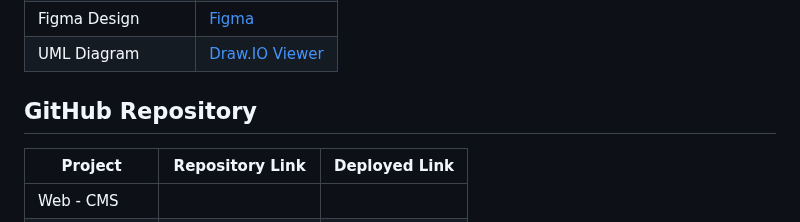
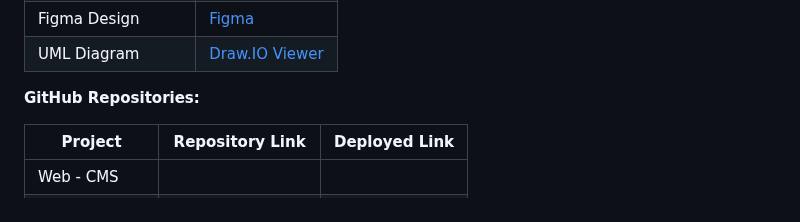
Before and after one commit to kaytervn/Realtime-Chat-App-API, a Markdown page: README.md, the part around the change. Drawn GitHub-style.

```diff
--- a/README.md
+++ b/README.md
@@ -20,7 +20,7 @@ Software Technologies & Advance Mobile Programming Courseworks
 | Figma Design      | [Figma](https://www.figma.com/design/1qtPRdtoCDbU6TWixQee4Q/Untitled?node-id=0-1&node-type=canvas&t=iKgNjOXjMSfvR7qV-0)                                                                                                                                                                             |
 | UML Diagram       | [Draw.IO Viewer](https://viewer.diagrams.net/index.html?tags=%7B%7D&lightbox=1&highlight=0000ff&edit=_blank&layers=1&nav=1&title=ZALO_UTE.drawio#Uhttps%3A%2F%2Fdrive.google.com%2Fuc%3Fid%3D10gYy3U7rP2TbTBpTU1muv2NwPHpvSXMV%26export%3Ddownload#%7B%22pageId%22%3A%221ek5O3LtdH5z4QkGbGpv%22%7D) |
 
-## GitHub Repository
+**GitHub Repositories:**
 
 | Project         | Repository Link                                                               |                       Deployed Link                        |
 | --------------- | ----------------------------------------------------------------------------- | :--------------------------------------------------------: |
```
